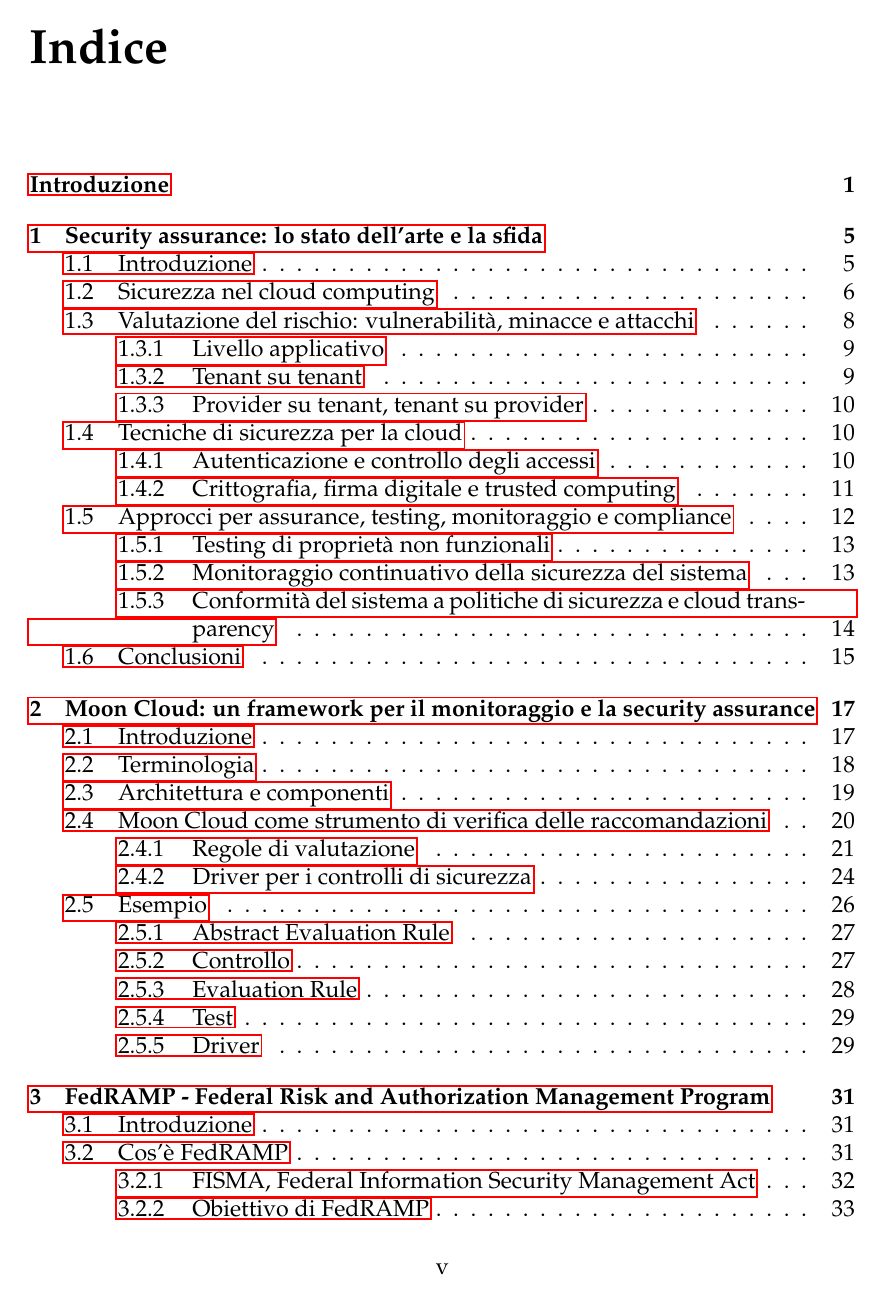
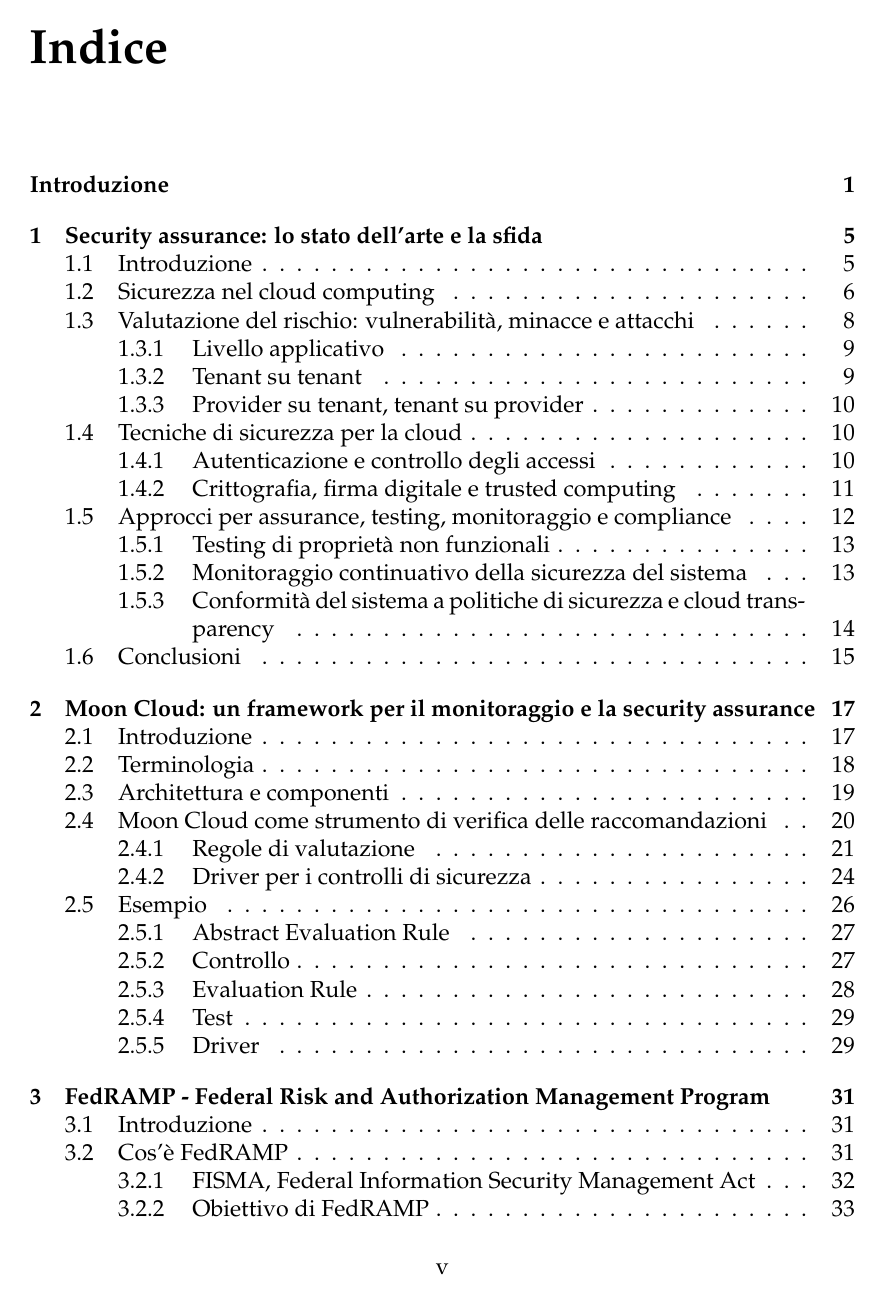
Before and after one commit to patriziotufarolo/tesi_magistrale, a LaTeX thesis (main.tex): page 7 of 117. Compiled offline with pdfLaTeX.

Commit message:
removed pdf a

```diff
--- a/main.tex
+++ b/main.tex
@@ -2,9 +2,6 @@
 
 \usepackage[utf8]{inputenc} %% lettere accentate
 \usepackage[italian]{babel}
-
-\RequirePackage{pdf14}
-\usepackage[a-1b]{pdfx}
 
 \usepackage[toc,page]{appendix}
 \usepackage[T1]{fontenc}
```
Also changed, not shown: main.pdf.
